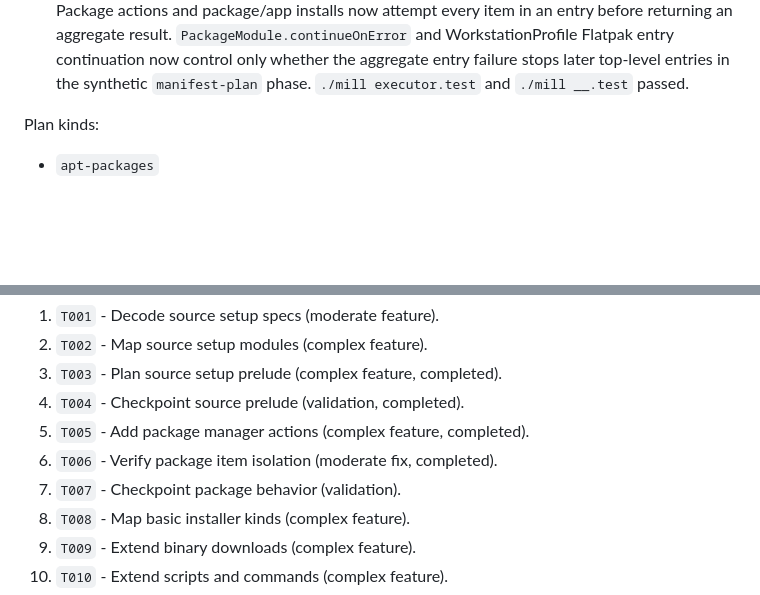
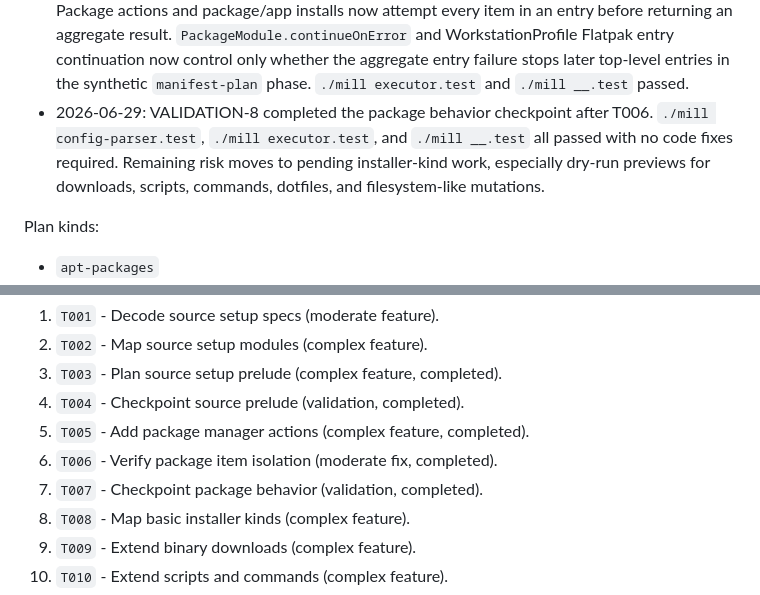
Before and after one commit to worxbend/fluxion, a Markdown page: PLAN.md, 2 parts joined by grey strips. Rendered like a GitHub page; blank space fills up the shorter version.

Commit message:
agent-loop: complete T007 - Checkpoint package behavior

```diff
--- a/PLAN.md
+++ b/PLAN.md
@@ -535,6 +535,10 @@ Progress:
   result. `PackageModule.continueOnError` and WorkstationProfile Flatpak entry continuation now
   control only whether the aggregate entry failure stops later top-level entries in the synthetic
   `manifest-plan` phase. `./mill executor.test` and `./mill __.test` passed.
+- 2026-06-29: VALIDATION-8 completed the package behavior checkpoint after T006. `./mill
+  config-parser.test`, `./mill executor.test`, and `./mill __.test` all passed with no code fixes
+  required. Remaining risk moves to pending installer-kind work, especially dry-run previews for
+  downloads, scripts, commands, dotfiles, and filesystem-like mutations.
 
 Plan kinds:
 
@@ -861,7 +865,7 @@ policy, variable, host-facts, `when`, and skipped-reporting milestones recorded
 4. `T004` - Checkpoint source prelude (validation, completed).
 5. `T005` - Add package manager actions (complex feature, completed).
 6. `T006` - Verify package item isolation (moderate fix, completed).
-7. `T007` - Checkpoint package behavior (validation).
+7. `T007` - Checkpoint package behavior (validation, completed).
 8. `T008` - Map basic installer kinds (complex feature).
 9. `T009` - Extend binary downloads (complex feature).
 10. `T010` - Extend scripts and commands (complex feature).
```
